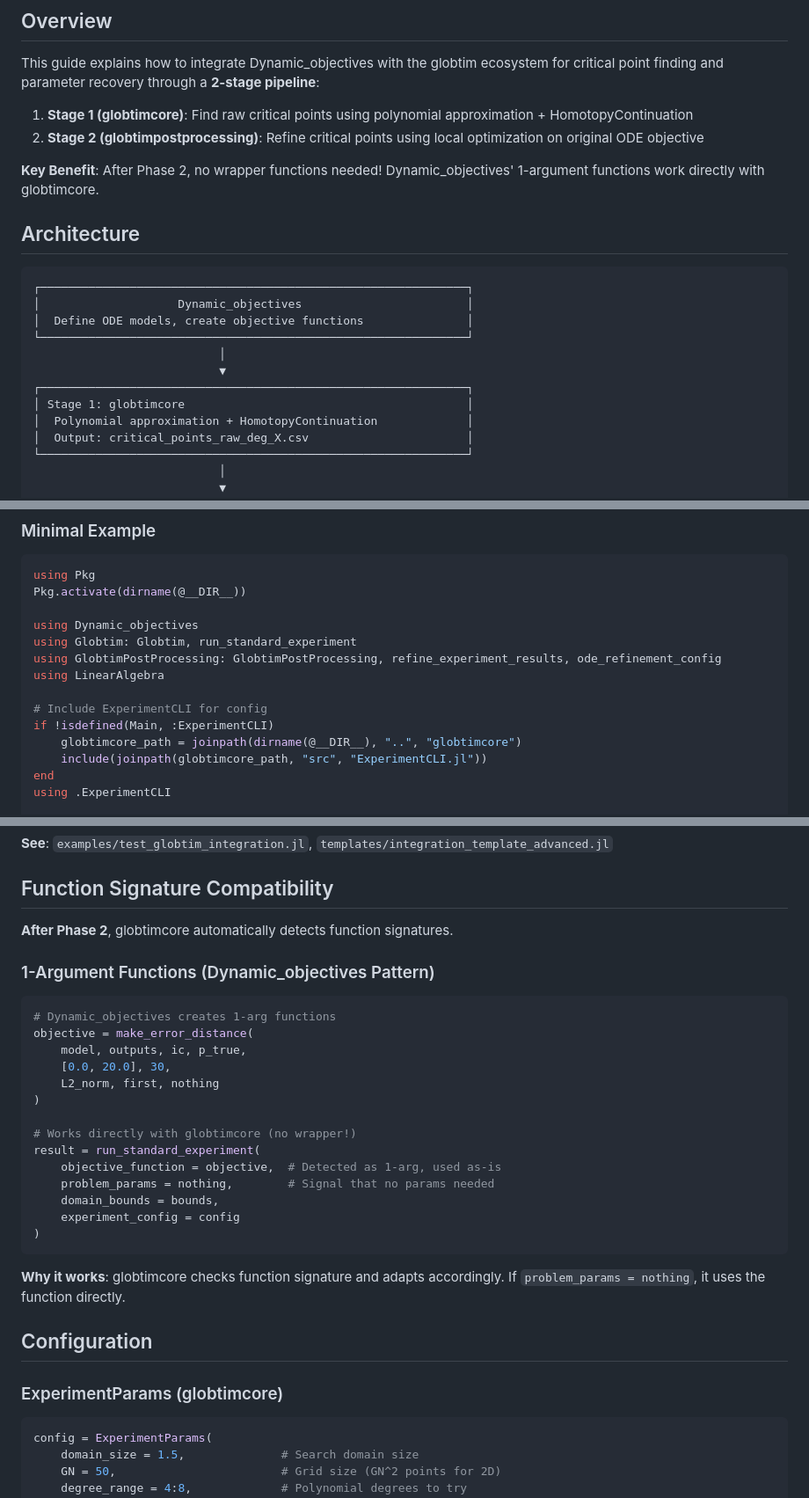
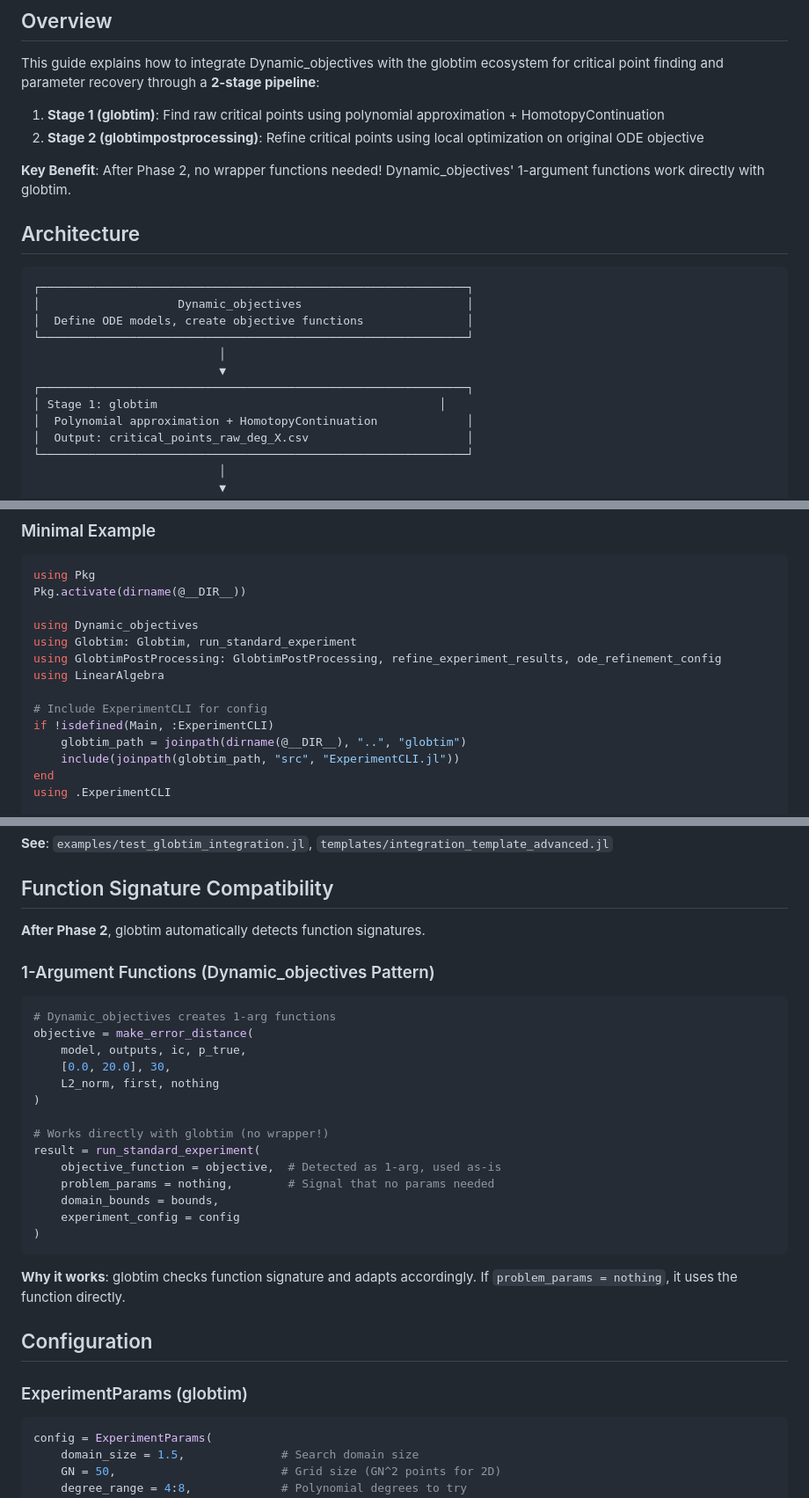
Before and after one commit to gescholt/DynamicObjectives.jl, a Markdown page: docs/src/integration.md, 3 parts joined by grey strips. Shown at 88% size. GitHub-like rendering.

````diff
--- a/docs/src/integration.md
+++ b/docs/src/integration.md
@@ -6,10 +6,10 @@
 
 This guide explains how to integrate Dynamic\_objectives with the globtim ecosystem for critical point finding and parameter recovery through a **2-stage pipeline**:
 
-1. **Stage 1 (globtimcore)**: Find raw critical points using polynomial approximation + HomotopyContinuation
+1. **Stage 1 (globtim)**: Find raw critical points using polynomial approximation + HomotopyContinuation
 2. **Stage 2 (globtimpostprocessing)**: Refine critical points using local optimization on original ODE objective
 
-**Key Benefit**: After Phase 2, no wrapper functions needed! Dynamic\_objectives' 1-argument functions work directly with globtimcore.
+**Key Benefit**: After Phase 2, no wrapper functions needed! Dynamic\_objectives' 1-argument functions work directly with globtim.
 
 ## Architecture
 
@@ -21,7 +21,7 @@ This guide explains how to integrate Dynamic\_objectives with the globtim ecosys
                            │
                            ▼
 ┌──────────────────────────────────────────────────────────────┐
-│ Stage 1: globtimcore                                         │
+│ Stage 1: globtim                                         │
 │  Polynomial approximation + HomotopyContinuation             │
 │  Output: critical_points_raw_deg_X.csv                       │
 └──────────────────────────────────────────────────────────────┘
@@ -113,8 +113,8 @@ using LinearAlgebra
 
 # Include ExperimentCLI for config
 if !isdefined(Main, :ExperimentCLI)
-    globtimcore_path = joinpath(dirname(@__DIR__), "..", "globtimcore")
-    include(joinpath(globtimcore_path, "src", "ExperimentCLI.jl"))
+    globtim_path = joinpath(dirname(@__DIR__), "..", "globtim")
+    include(joinpath(globtim_path, "src", "ExperimentCLI.jl"))
 end
 using .ExperimentCLI
 
@@ -206,7 +206,7 @@ Choose based on your needs:
 
 ## Function Signature Compatibility
 
-**After Phase 2**, globtimcore automatically detects function signatures.
+**After Phase 2**, globtim automatically detects function signatures.
 
 ### 1-Argument Functions (Dynamic\_objectives Pattern)
 
@@ -218,7 +218,7 @@ objective = make_error_distance(
     L2_norm, first, nothing
 )
 
-# Works directly with globtimcore (no wrapper!)
+# Works directly with globtim (no wrapper!)
 result = run_standard_experiment(
     objective_function = objective,  # Detected as 1-arg, used as-is
     problem_params = nothing,        # Signal that no params needed
@@ -227,11 +227,11 @@ result = run_standard_experiment(
 )
 ```
 
-**Why it works**: globtimcore checks function signature and adapts accordingly. If `problem_params = nothing`, it uses the function directly.
+**Why it works**: globtim checks function signature and adapts accordingly. If `problem_params = nothing`, it uses the function directly.
 
 ## Configuration
 
-### ExperimentParams (globtimcore)
+### ExperimentParams (globtim)
 
 ```julia
 config = ExperimentParams(
````
Also changed, not shown: other parts of docs/src/integration.md (+1 -1 lines), CLAUDE.md (deleted, +0 -1 lines), docs/src/architecture.md (+6 -6 lines).
